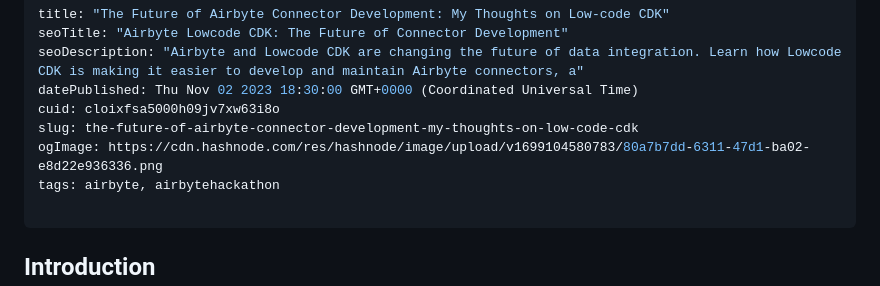
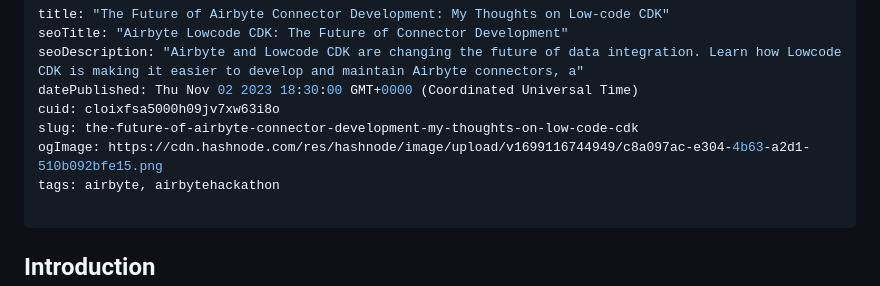
Before and after one commit to puru-khedre/puru-khedre, a Markdown page: cloixfsa5000h09jv7xw63i8o.md, the part around the change. Rendered like a GitHub page.

Commit message:
update post: The Future of Airbyte Connector Development: My Thoughts on Low-code CDK

```diff
--- a/cloixfsa5000h09jv7xw63i8o.md
+++ b/cloixfsa5000h09jv7xw63i8o.md
@@ -5,7 +5,7 @@ seoDescription: "Airbyte and Lowcode CDK are changing the future of data integra
 datePublished: Thu Nov 02 2023 18:30:00 GMT+0000 (Coordinated Universal Time)
 cuid: cloixfsa5000h09jv7xw63i8o
 slug: the-future-of-airbyte-connector-development-my-thoughts-on-low-code-cdk
-ogImage: https://cdn.hashnode.com/res/hashnode/image/upload/v1699104580783/80a7b7dd-6311-47d1-ba02-e8d22e936336.png
+ogImage: https://cdn.hashnode.com/res/hashnode/image/upload/v1699116744949/c8a097ac-e304-4b63-a2d1-510b092bfe15.png
 tags: airbyte, airbytehackathon
 
 ---
```
